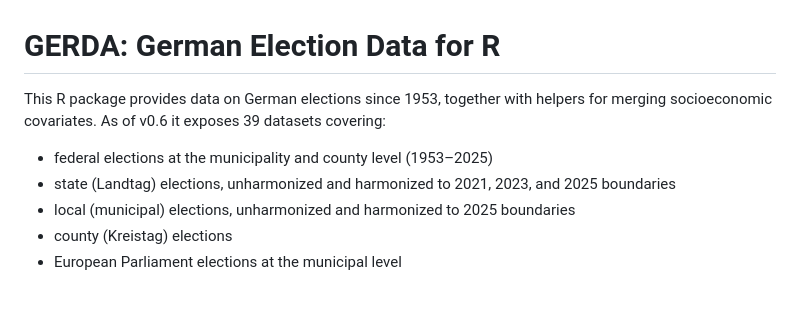
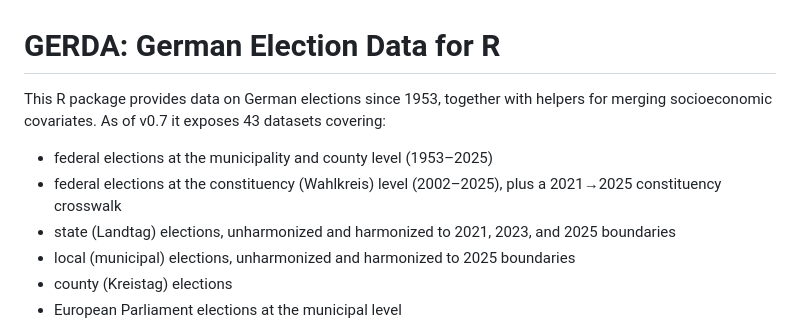
Before and after one commit to hhilbig/gerda, a Markdown page: README.md, the part around the change. Drawn GitHub-style; blank space fills up the shorter version.

Commit message:
Update README for 0.7.0 (43 datasets, constituency-level federal data)
README still advertised "v0.6 ... 39 datasets" and omitted the federal
Wahlkreis (constituency) level added in 0.7.0. Bump the count and add the
constituency bullet.

```diff
--- a/README.md
+++ b/README.md
@@ -1,8 +1,9 @@
 # GERDA: German Election Data for R
 
-This R package provides data on German elections since 1953, together with helpers for merging socioeconomic covariates. As of v0.6 it exposes 39 datasets covering:
+This R package provides data on German elections since 1953, together with helpers for merging socioeconomic covariates. As of v0.7 it exposes 43 datasets covering:
 
 - federal elections at the municipality and county level (1953–2025)
+- federal elections at the constituency (Wahlkreis) level (2002–2025), plus a 2021→2025 constituency crosswalk
 - state (Landtag) elections, unharmonized and harmonized to 2021, 2023, and 2025 boundaries
 - local (municipal) elections, unharmonized and harmonized to 2025 boundaries
 - county (Kreistag) elections
```
